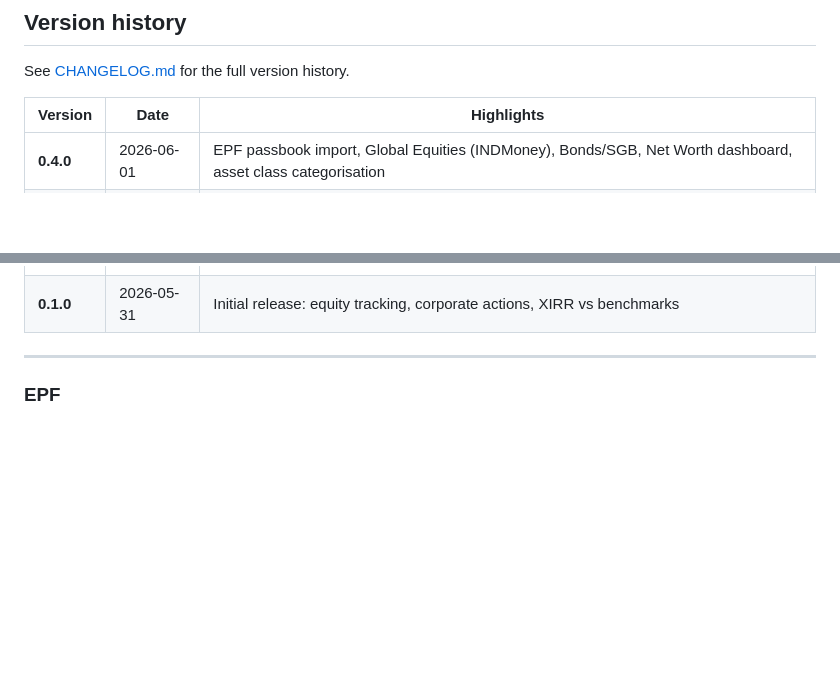
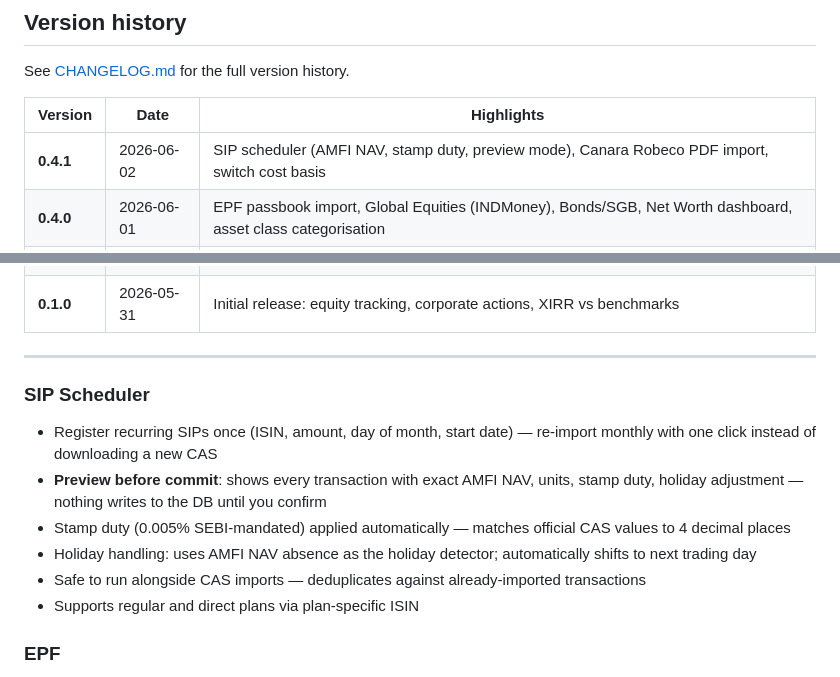
Before and after one commit to Kshitij-Darwhekar/portfolio-tracker, a Markdown page: README.md, 2 parts joined by grey strips. GitHub-like rendering; blank space fills up the shorter version.

Commit message:
Update CHANGELOG.md and README.md for v0.4.1
Co-Authored-By: Claude Sonnet 4.6 (1M context) <noreply@anthropic.com>

```diff
--- a/README.md
+++ b/README.md
@@ -204,6 +204,7 @@ See [CHANGELOG.md](CHANGELOG.md) for the full version history.
 
 | Version | Date | Highlights |
 |---|---|---|
+| **0.4.1** | 2026-06-02 | SIP scheduler (AMFI NAV, stamp duty, preview mode), Canara Robeco PDF import, switch cost basis |
 | **0.4.0** | 2026-06-01 | EPF passbook import, Global Equities (INDMoney), Bonds/SGB, Net Worth dashboard, asset class categorisation |
 | **0.3.0** | 2026-05-31 | Fixed Income (FDs & RDs): interest math, TDS, growth curve, maturity timeline, favicon |
 | **0.2.2** | 2026-05-31 | Fix XIRR correctness regression from cache_only over-application |
@@ -212,6 +213,14 @@ See [CHANGELOG.md](CHANGELOG.md) for the full version history.
 | **0.1.0** | 2026-05-31 | Initial release: equity tracking, corporate actions, XIRR vs benchmarks |
 
 ---
+
+### SIP Scheduler
+- Register recurring SIPs once (ISIN, amount, day of month, start date) — re-import monthly with one click instead of downloading a new CAS
+- **Preview before commit**: shows every transaction with exact AMFI NAV, units, stamp duty, holiday adjustment — nothing writes to the DB until you confirm
+- Stamp duty (0.005% SEBI-mandated) applied automatically — matches official CAS values to 4 decimal places
+- Holiday handling: uses AMFI NAV absence as the holiday detector; automatically shifts to next trading day
+- Safe to run alongside CAS imports — deduplicates against already-imported transactions
+- Supports regular and direct plans via plan-specific ISIN
 
 ### EPF
 - **EPFO Member Passbook PDF import** — handles CAMS+KFintech format including page-break splits; PII (UAN, Member ID, Name) never stored
```
Also changed, not shown: CHANGELOG.md (+22 -0 lines).
